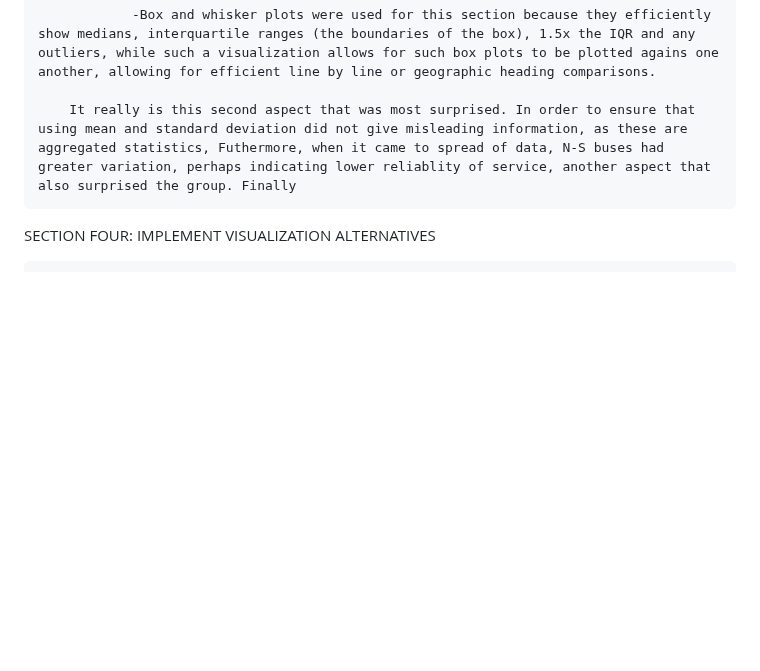
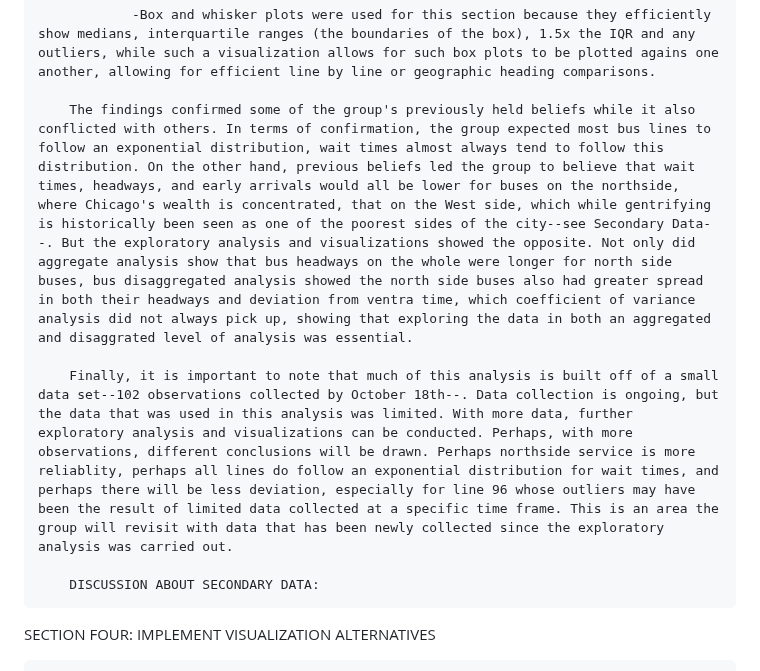
Before and after one commit to mhorowitz11213/CS424_Fall2016_Project, a Markdown page: Assignment Two/Report2.md, the part around the change. Drawn GitHub-style; blank space fills up the shorter version.

```diff
--- a/Assignment Two/Report2.md
+++ b/Assignment Two/Report2.md
@@ -151,7 +151,11 @@ SECTION THREE: EXPLORE THE DATA AND DISCUSS SECONDARY DATA
 
                 -Box and whisker plots were used for this section because they efficiently show medians, interquartile ranges (the boundaries of the box), 1.5x the IQR and any outliers, while such a visualization allows for such box plots to be plotted agains one another, allowing for efficient line by line or geographic heading comparisons.
 
-        It really is this second aspect that was most surprised. In order to ensure that using mean and standard deviation did not give misleading information, as these are aggregated statistics, Futhermore, when it came to spread of data, N-S buses had greater variation, perhaps indicating lower reliablity of service, another aspect that also surprised the group. Finally
+        The findings confirmed some of the group's previously held beliefs while it also conflicted with others. In terms of confirmation, the group expected most bus lines to follow an exponential distribution, wait times almost always tend to follow this distribution. On the other hand, previous beliefs led the group to believe that wait times, headways, and early arrivals would all be lower for buses on the northside, where Chicago's wealth is concentrated, that on the West side, which while gentrifying is historically been seen as one of the poorest sides of the city--see Secondary Data--. But the exploratory analysis and visualizations showed the opposite. Not only did aggregate analysis show that bus headways on the whole were longer for north side buses, bus disaggregated analysis showed the north side buses also had greater spread in both their headways and deviation from ventra time, which coefficient of variance analysis did not always pick up, showing that exploring the data in both an aggregated and disaggrated level of analysis was essential.
+
+        Finally, it is important to note that much of this analysis is built off of a small data set--102 observations collected by October 18th--. Data collection is ongoing, but the data that was used in this analysis was limited. With more data, further exploratory analysis and visualizations can be conducted. Perhaps, with more observations, different conclusions will be drawn. Perhaps northside service is more reliablity, perhaps all lines do follow an exponential distribution for wait times, and perhaps there will be less deviation, especially for line 96 whose outliers may have been the result of limited data collected at a specific time frame. This is an area the group will revisit with data that has been newly collected since the exploratory analysis was carried out.
+
+        DISCUSSION ABOUT SECONDARY DATA:
 
 SECTION FOUR: IMPLEMENT VISUALIZATION ALTERNATIVES
 
```
